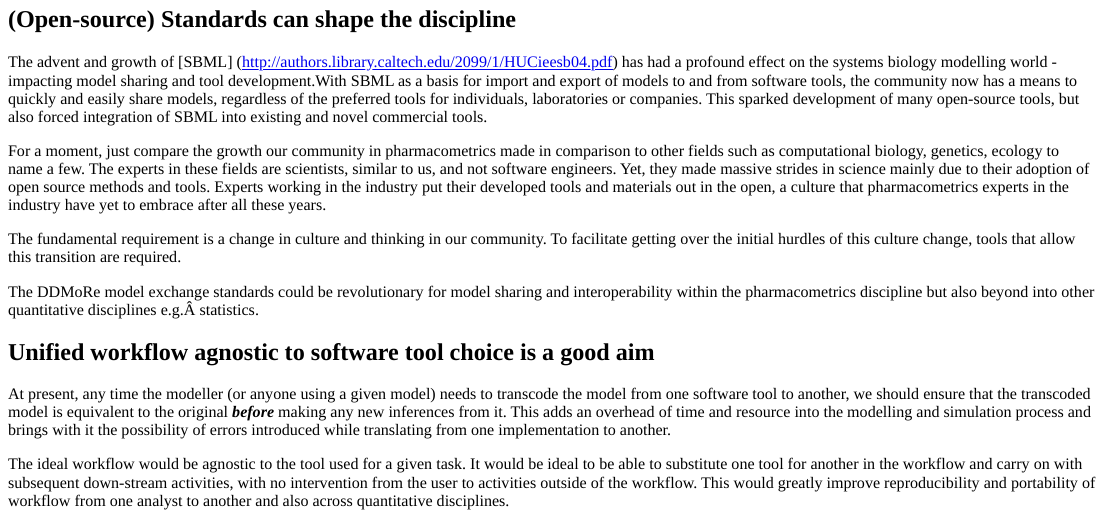
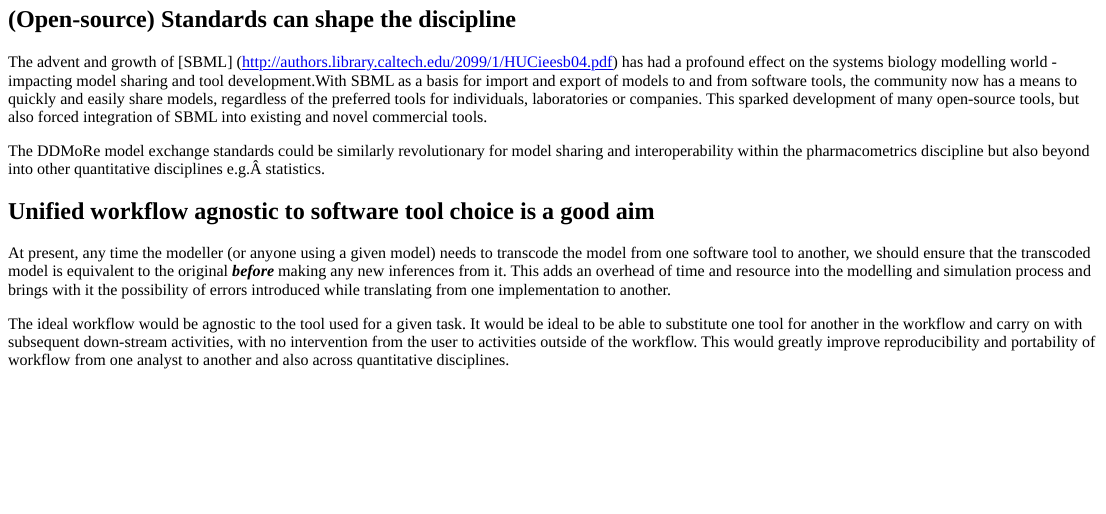
Before and after one commit to ModelDefinitionLanguage/website, an R Markdown document (content/post/But_I_only_use_NONMEM.Rmd): the page in a window 1100 px wide, from 1120 px down. The pictures show the output file blogdown/post/But_I_only_use_NONMEM.html that the author committed with the source, opened offline.

Commit message:
Remove discussion of other disciplines from '...but i only use NONMEM' blog post

```diff
--- a/content/post/But_I_only_use_NONMEM.Rmd
+++ b/content/post/But_I_only_use_NONMEM.Rmd
@@ -106,21 +106,9 @@ models, regardless of the preferred tools for individuals, laboratories or
 companies. This sparked development of many open-source tools, but also forced
 integration of SBML into existing and novel commercial tools.
 
-For a moment, just compare the growth our community in pharmacometrics made in
-comparison to other fields such as computational biology, genetics, ecology to
-name a few. The experts in these fields are scientists, similar to us, and
-not software engineers. Yet, they made massive strides in science mainly due to
-their adoption of open source methods and tools. Experts working in the industry
-put their developed tools and materials out in the open, a culture that
-pharmacometrics experts in the industry have yet to embrace after all these years.
-
-The fundamental requirement is a change in culture and thinking in our community.
-To facilitate getting over the initial hurdles of this culture change, tools that
-allow this transition are required.
-
-The DDMoRe model exchange standards could be revolutionary for model sharing and
-interoperability within the pharmacometrics discipline but also beyond into other
-quantitative disciplines e.g. statistics.
+The DDMoRe model exchange standards could be similarly revolutionary for model
+sharing and interoperability within the pharmacometrics discipline but also
+beyond into other quantitative disciplines e.g. statistics.
 
 ## Unified workflow agnostic to software tool choice is a good aim
 At present, any time the modeller (or anyone using a given model) needs to
```
Also changed, not shown: docs/post/But_I_only_use_NONMEM.Rmd (+3 -15 lines), blogdown/post/But_I_only_use_NONMEM.html, 4 other files.
